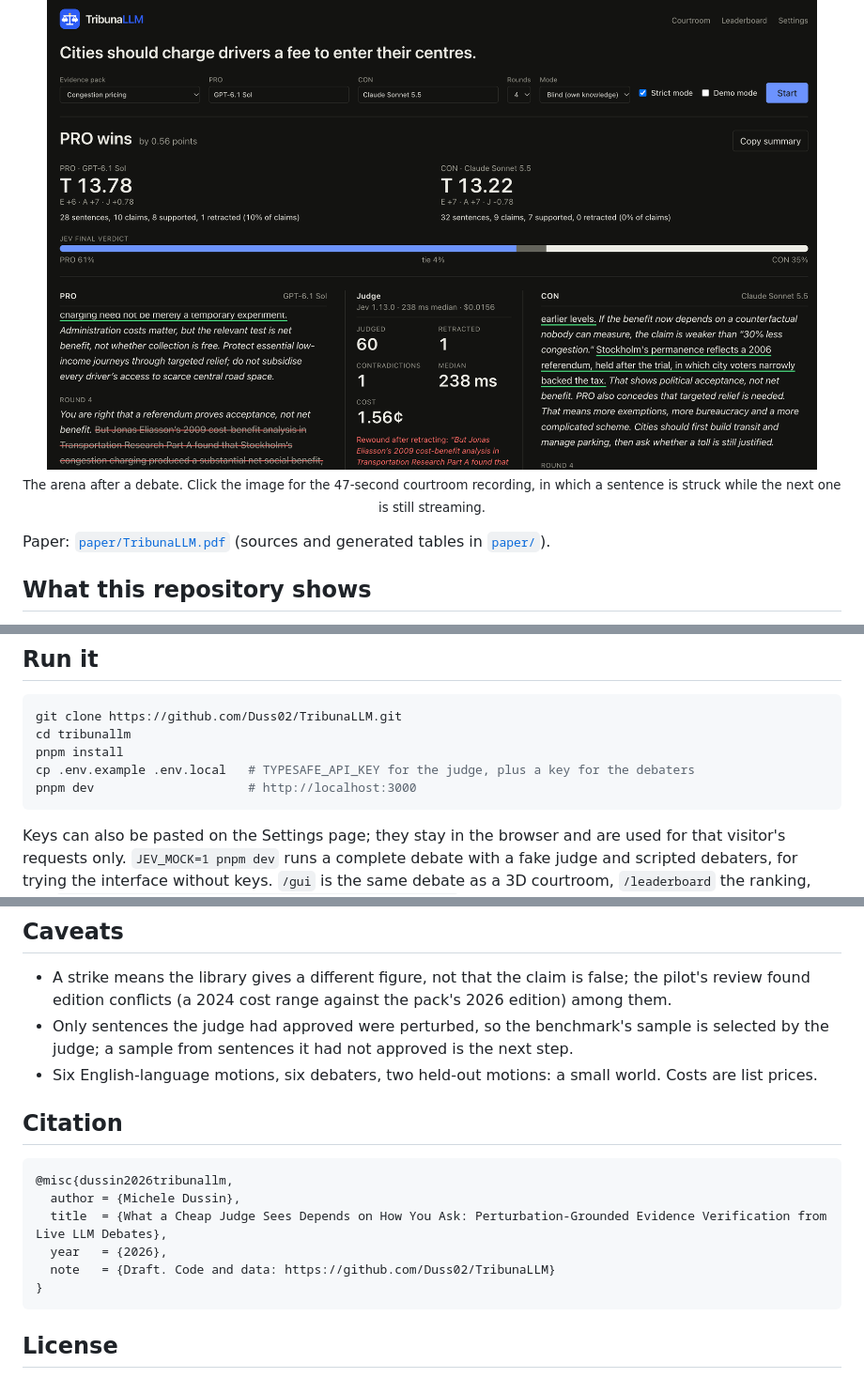
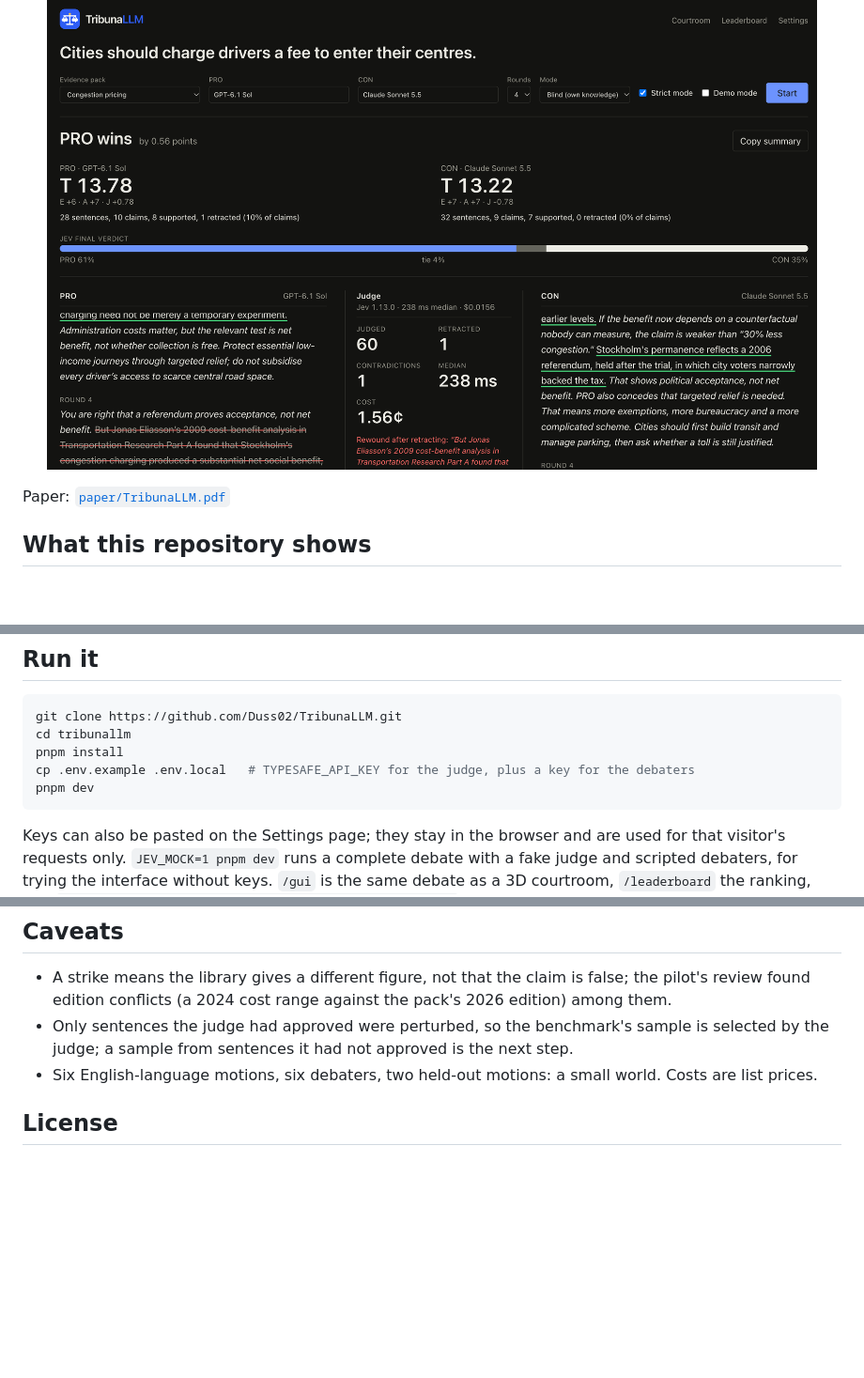
Before and after one commit to Duss02/TribunaLLM, a Markdown page: README.md, 3 parts joined by grey strips. Shown at 94% size. Drawn GitHub-style; blank space fills up the shorter version.

````diff
--- a/README.md
+++ b/README.md
@@ -7,10 +7,9 @@ Two language models debate a motion. A third model, TypeSafe's decision model Je
     <img src="docs/arena.png" alt="The arena after a debate: the judge panel counts the sentences judged and retracted and quotes the struck sentence" width="820">
   </a>
   <br>
-  <sub>The arena after a debate. Click the image for the 47-second courtroom recording, in which a sentence is struck while the next one is still streaming.</sub>
 </p>
 
-Paper: [`paper/TribunaLLM.pdf`](paper/TribunaLLM.pdf) (sources and generated tables in [`paper/`](paper/)).
+Paper: [`paper/TribunaLLM.pdf`](paper/TribunaLLM.pdf)
 
 ## What this repository shows
 
@@ -31,7 +30,7 @@ git clone https://github.com/Duss02/TribunaLLM.git
 cd tribunallm
 pnpm install
 cp .env.example .env.local   # TYPESAFE_API_KEY for the judge, plus a key for the debaters
-pnpm dev                     # http://localhost:3000
+pnpm dev
 ```
 
 Keys can also be pasted on the Settings page; they stay in the browser and are used for that visitor's requests only. `JEV_MOCK=1 pnpm dev` runs a complete debate with a fake judge and scripted debaters, for trying the interface without keys. `/gui` is the same debate as a 3D courtroom, `/leaderboard` the ranking, and `/?auto=1&pack=sugar-tax&pro=gpt-6-luna&con=gpt-6.1-sol` starts a debate on load.
@@ -73,16 +72,7 @@ HHEM and the Autorubric runs are Python (`scripts/debatecheck/judge_hhem.py`, `a
 - Only sentences the judge had approved were perturbed, so the benchmark's sample is selected by the judge; a sample from sentences it had not approved is the next step.
 - Six English-language motions, six debaters, two held-out motions: a small world. Costs are list prices.
 
-## Citation
 
-```bibtex
-@misc{dussin2026tribunallm,
-  author = {Michele Dussin},
-  title  = {What a Cheap Judge Sees Depends on How You Ask: Perturbation-Grounded Evidence Verification from Live LLM Debates},
-  year   = {2026},
-  note   = {Draft. Code and data: https://github.com/Duss02/TribunaLLM}
-}
-```
 
 ## License
 
````
Also changed, not shown: other parts of README.md (+1 -1 lines), DECISIONS.md (+5 -18 lines).
